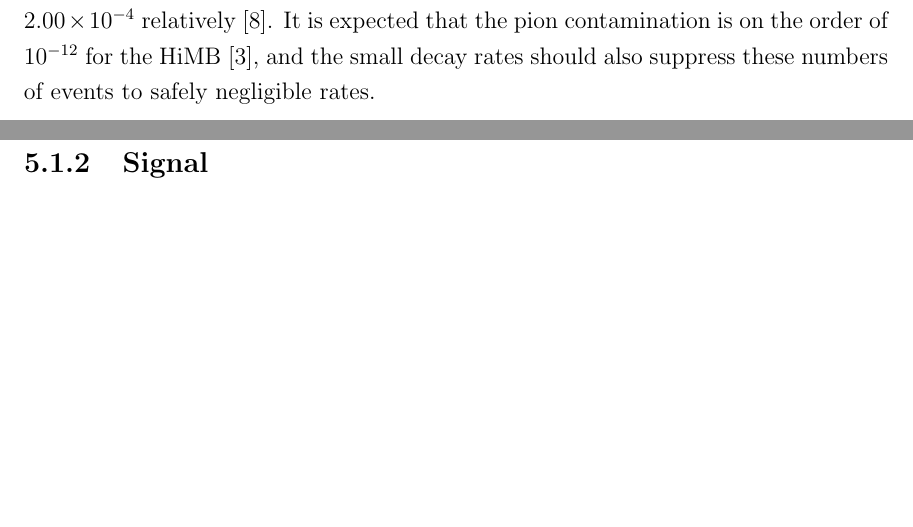
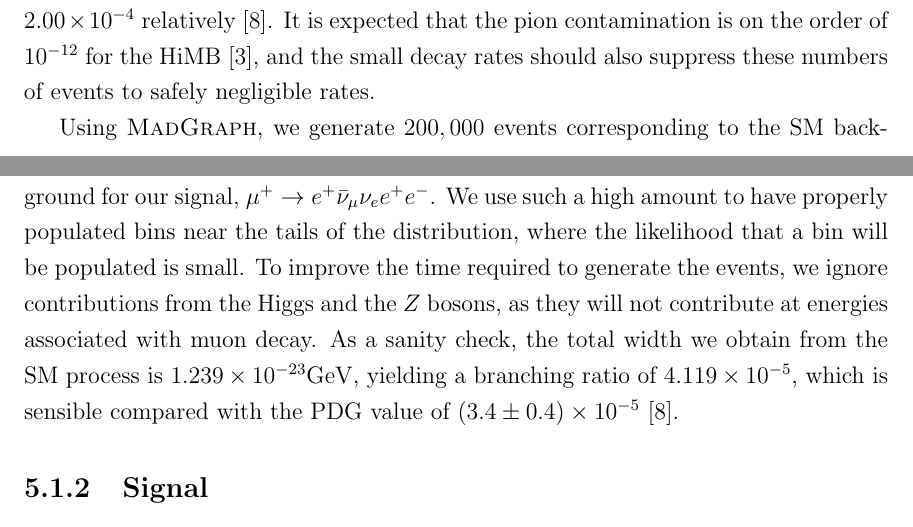
Before and after one commit to drglove/masters-thesis, a LaTeX thesis (thesis.tex, which reads chapters/5/sec_muon.tex): two parts of pages 35 and 36 of 46, joined at a grey line, cut so that both start at the same text, the shorter picture padded with empty space. Compiled offline with pdfLaTeX.

Commit message:
Add more mu3e background notes on events generated

```diff
--- a/chapters/5/sec_muon.tex
+++ b/chapters/5/sec_muon.tex
@@ -51,6 +51,11 @@ This has missing energy from the unaccounted electron in the target material, an
 Finally, there are also pions that may contaminate the beam and decay either to $\pi^+ \rightarrow e^+ e^+ e^- \nu_e$, or $\pi^+ \rightarrow \mu^+ \nu_\mu \gamma$ with the photon converting to an $e^+ e^-$ pair, which have branching ratios $3.2 \times 10^{-9}$ and $2.00 \times 10^{-4}$ relatively \cite{Agashe:2014kda}.
 It is expected that the pion contamination is on the order of $10^{-12}$ for the HiMB~\cite{Blondel:2013ia}, and the small decay rates should also suppress these numbers of events to safely negligible rates.
 
+Using \madgraph, we generate $200,000$ events corresponding to the SM background for our signal, $\mu^+ \rightarrow e^+ \bar{\nu}_\mu \nu_e e^+ e^-$.
+We use such a high amount to have properly populated bins near the tails of the distribution, where the likelihood that a bin will be populated is small.
+To improve the time required to generate the events, we ignore contributions from the Higgs and the $Z$ bosons, as they will not contribute at energies associated with muon decay.
+As a sanity check, the total width we obtain from the SM process is $1.239\times 10^{-23}\textrm{GeV}$, yielding a branching ratio of $4.119\times 10^{-5}$, which is sensible compared with the PDG value of $(3.4 \pm 0.4) \times 10^{-5}$ \cite{Agashe:2014kda}.
+
 \subsection{Signal}
 The signal we are interested in is the change in the irreducible background present in \mueee.
 That is, the process we are investigating has the same final state as $\mu^+ \rightarrow e^+ \bar{\nu}_\mu \nu_e e^+ e^-$.
```
